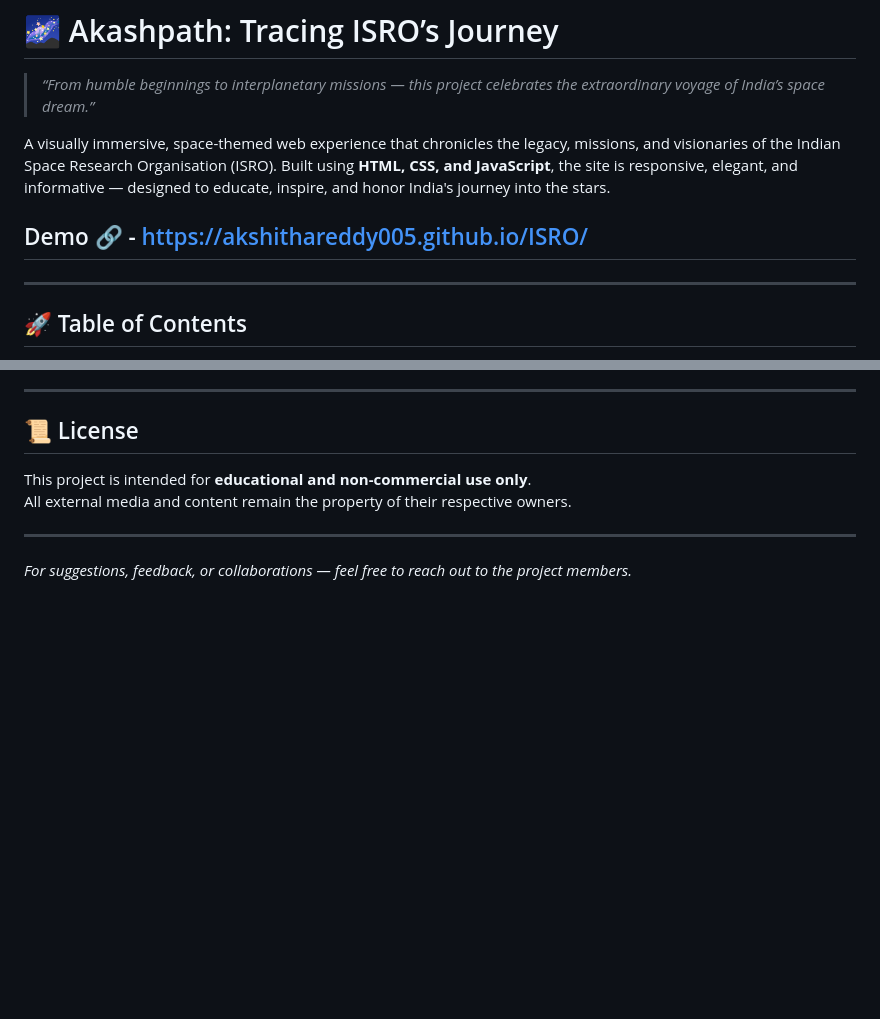
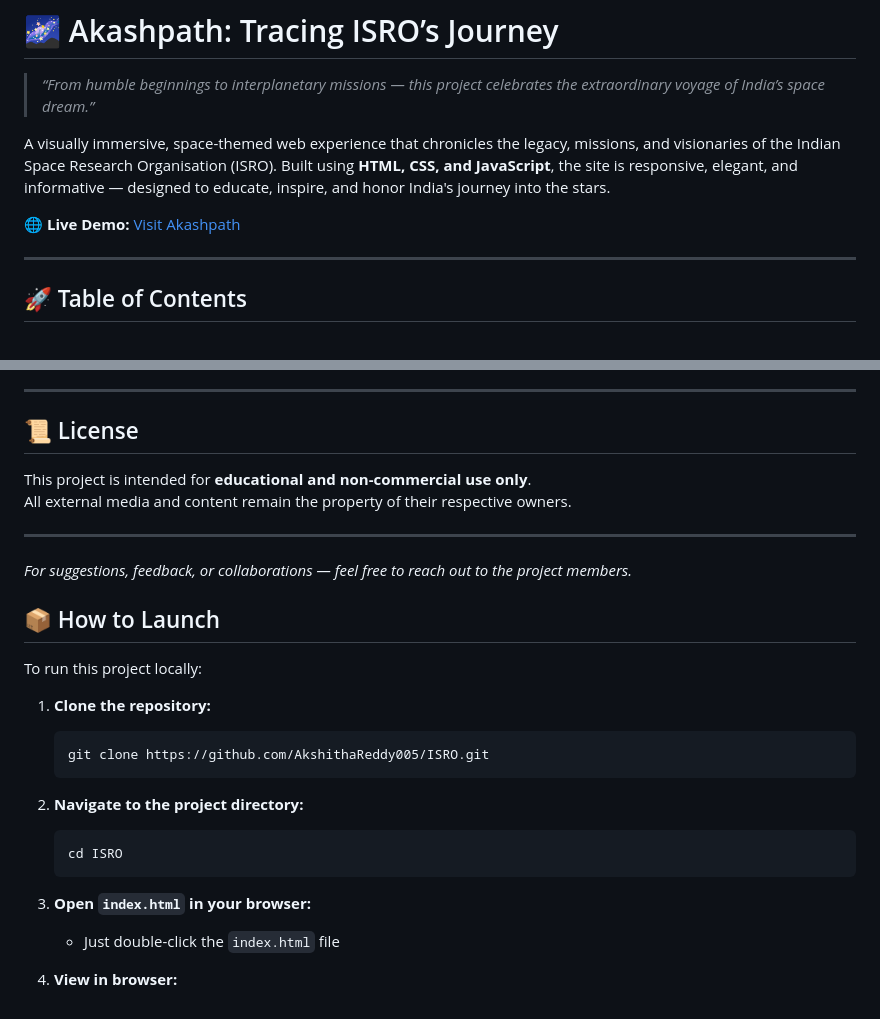
Before and after one commit to AkshithaReddy005/ISRO, a Markdown page: README.md, 2 parts joined by grey strips. Rendered like a GitHub page; blank space fills up the shorter version.

````diff
--- a/README.md
+++ b/README.md
@@ -4,7 +4,7 @@
 
 A visually immersive, space-themed web experience that chronicles the legacy, missions, and visionaries of the Indian Space Research Organisation (ISRO). Built using **HTML, CSS, and JavaScript**, the site is responsive, elegant, and informative — designed to educate, inspire, and honor India's journey into the stars.
 
-## Demo 🔗 -  https://akshithareddy005.github.io/ISRO/
+🌐 **Live Demo:** [Visit Akashpath](https://akshithareddy005.github.io/ISRO/)
 
 
 ---
@@ -104,3 +104,22 @@ All external media and content remain the property of their respective owners.
 ---
 
 *For suggestions, feedback, or collaborations — feel free to reach out to the project members.*
+## 📦 How to Launch
+
+To run this project locally:
+
+1. **Clone the repository:**
+   ```bash
+   git clone https://github.com/AkshithaReddy005/ISRO.git
+   ```
+
+2. **Navigate to the project directory:**
+   ```bash
+   cd ISRO
+   ```
+
+3. **Open `index.html` in your browser:**
+   - Just double-click the `index.html` file
+
+
+4. **View in browser:**
````
